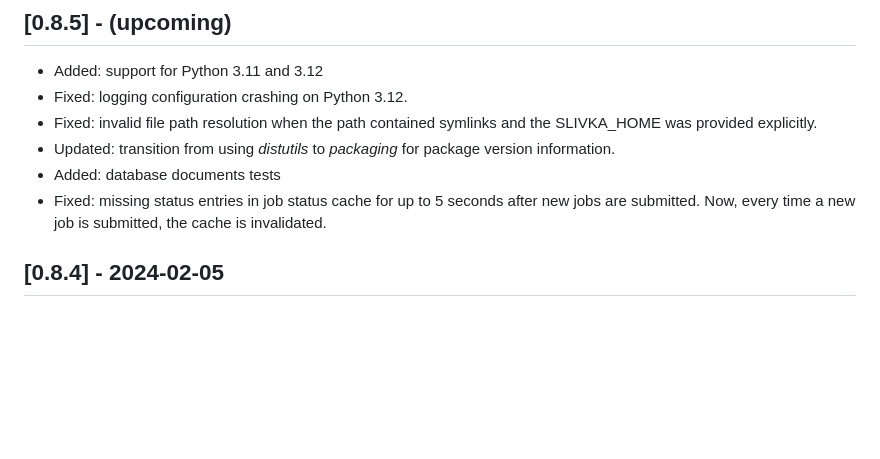
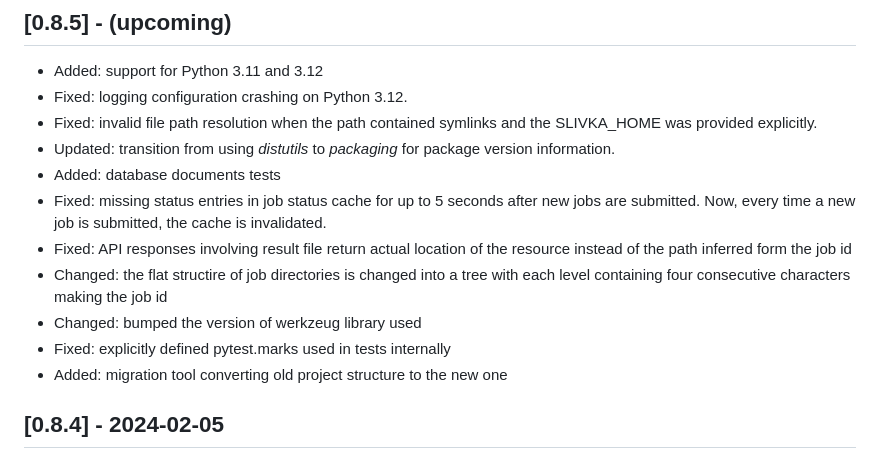
Before and after one commit to bartongroup/slivka, a Markdown page: CHANGELOG.md, the part around the change. GitHub-like rendering; blank space fills up the shorter version.

Commit message:
Update CHANGELOG

```diff
--- a/CHANGELOG.md
+++ b/CHANGELOG.md
@@ -12,6 +12,13 @@ Changelog:
 - Fixed: missing status entries in job status cache for up to 5 seconds after
   new jobs are submitted. Now, every time a new job is submitted, the cache is
   invalidated.
+- Fixed: API responses involving result file return actual location of the
+  resource instead of the path inferred form the job id
+- Changed: the flat structire of job directories is changed into a tree with
+  each level containing four consecutive characters making the job id
+- Changed: bumped the version of werkzeug library used
+- Fixed: explicitly defined pytest.marks used in tests internally
+- Added: migration tool converting old project structure to the new one
 
 ## [0.8.4] - 2024-02-05
 
```
